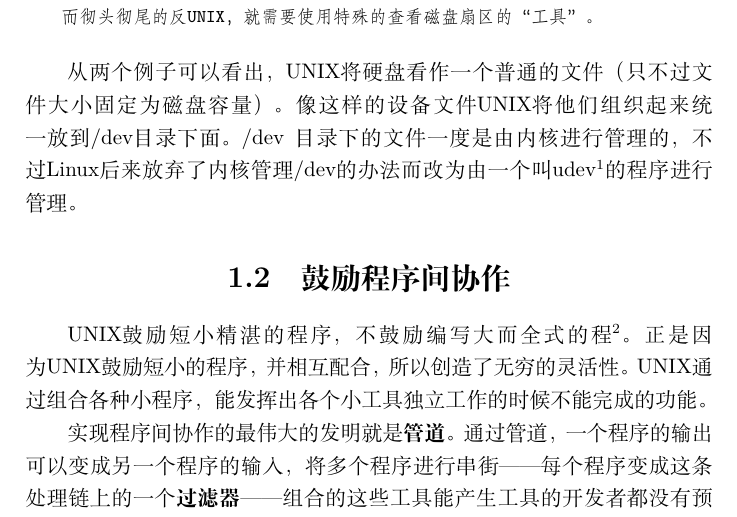
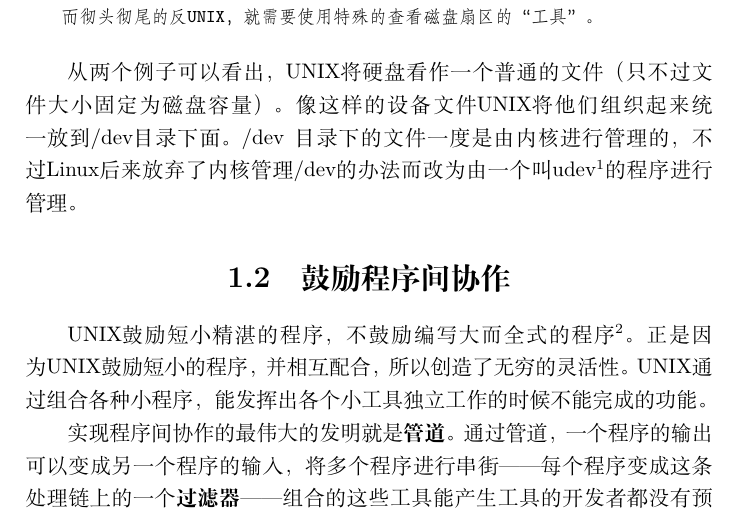
Before and after one commit to microcai/gentoo-handbook, a LaTeX book (Linux枕边书.tex): part of page 24 of 71, cut so that both start at the same text. Compiled offline with XeLaTeX; a missing font is replaced by an installed copy or a similar font.

Commit message:
fix typo
Signed-off-by: microcai <microcai@fedoraproject.org>

```diff
--- a/Linux枕边书.tex
+++ b/Linux枕边书.tex
@@ -183,7 +183,7 @@ hexdump /dev/sda
 
 \section{鼓励程序间协作}
 
-UNIX鼓励短小精湛的程序，不鼓励编写大而全式的程\footnote{据说是因为当年PDP-7内存有限}。正是因为UNIX鼓励短小的程序，并相互配合，所以创造了无穷的灵活性。
+UNIX鼓励短小精湛的程序，不鼓励编写大而全式的程序\footnote{据说是因为当年PDP-7内存有限}。正是因为UNIX鼓励短小的程序，并相互配合，所以创造了无穷的灵活性。
 UNIX通过组合各种小程序，能发挥出各个小工具独立工作的时候不能完成的功能。
 
 实现程序间协作的最伟大的发明就是\textbf{管道}。通过管道，一个程序的输出可以变成另一个程序的输入，将多个程序进行串街------每个程序变成这条处理链上的一个\textbf{过滤器}------组合的这些工具能产生工具的开发者都没有预料到的功能。
```
